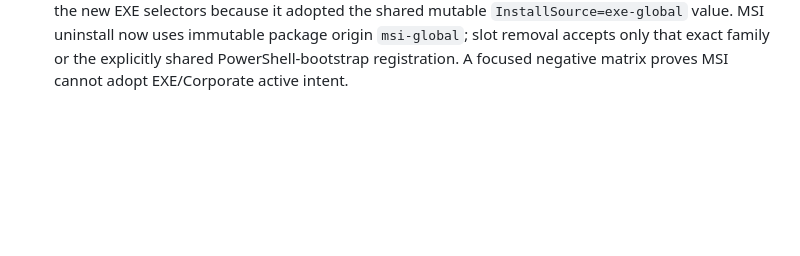
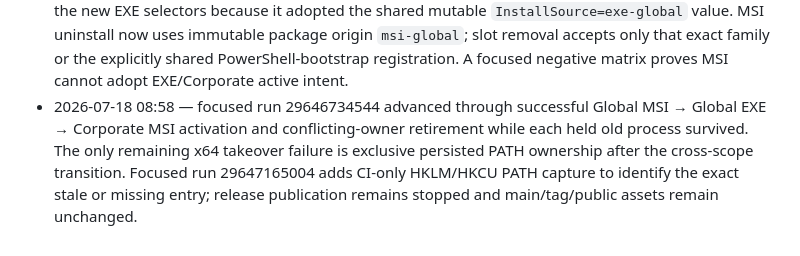
Before and after one commit to RealEmmettS/goose, a Markdown page: .tasks/tasks/r120.md, the part around the change. Rendered like a GitHub page; blank space fills up the shorter version.

```diff
--- a/.tasks/tasks/r120.md
+++ b/.tasks/tasks/r120.md
@@ -46,3 +46,4 @@ Active. The release branch starts from current origin/main. v1.1.0 is the live s
 - 2026-07-18 08:29 — run 29645775994 captured the Windows Installer `MSI*.tmp` helper alive with no OS arguments. Deferred `CustomActionData` is MSI-session data, not an EXE command-line expansion; the standalone Rust helper could not read it and fell into normal startup. All MSI protocol arguments now live directly in `ExeCommand`, and any uncommanded helper extracted under Windows Installer exits with an error before app startup. Focused Rust/Clippy/template gates pass.
 - 2026-07-18 08:37 — run 29646167957 proved Global MSI now completes in 1.5 seconds and its live old process survives Global EXE takeover. Post-commit owner cleanup then failed safely with generic Windows error 2. The active new slot remained selected. Cleanup errors now name the precise system-tool/discovery/spawn/refresh operation, and failed cleanup snapshots retain the receipt, journal, process, registration-root tree, and selector evidence.
 - 2026-07-18 08:48 — run 29646471195's cleanup snapshot showed old Global MSI uninstall deleting the new EXE selectors because it adopted the shared mutable `InstallSource=exe-global` value. MSI uninstall now uses immutable package origin `msi-global`; slot removal accepts only that exact family or the explicitly shared PowerShell-bootstrap registration. A focused negative matrix proves MSI cannot adopt EXE/Corporate active intent.
+- 2026-07-18 08:58 — focused run 29646734544 advanced through successful Global MSI → Global EXE → Corporate MSI activation and conflicting-owner retirement while each held old process survived. The only remaining x64 takeover failure is exclusive persisted PATH ownership after the cross-scope transition. Focused run 29647165004 adds CI-only HKLM/HKCU PATH capture to identify the exact stale or missing entry; release publication remains stopped and main/tag/public assets remain unchanged.
```
Also changed, not shown: .tasks/tasks/u31.md (+1 -0 lines), docs/readiness/v1.2.0-readiness.md (+8 -0 lines).
